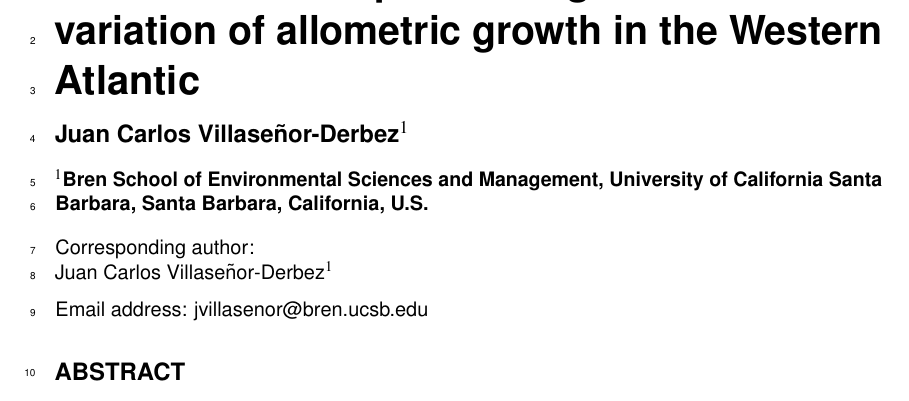
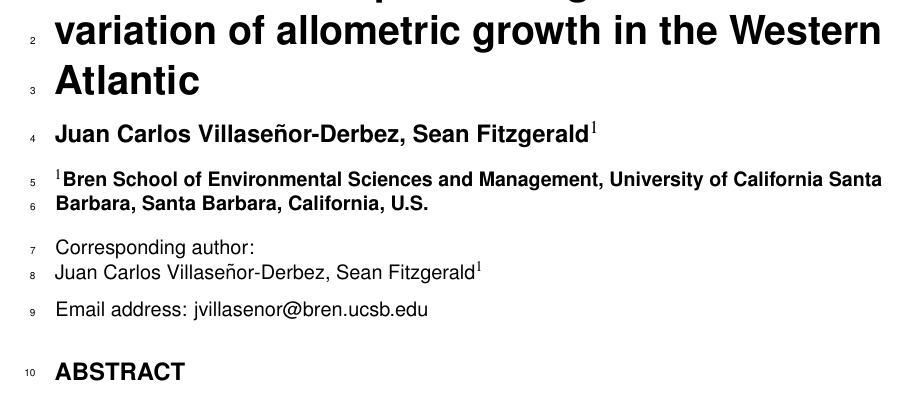
Before and after one commit to anakunz/lionfish_biometry, a LaTeX document (docs/Manuscript.tex): part of page 1 of 9, cut so that both start at the same text. Compiled offline with pdfLaTeX.

Commit message:
Added Sean's name to list of authors

```diff
--- a/docs/Manuscript.tex
+++ b/docs/Manuscript.tex
@@ -14,10 +14,10 @@
 \title{Invasive lionfish present region-wide variation of allometric growth in
 the Western Atlantic}
 
-\author[1]{Juan Carlos Villaseñor-Derbez}
+\author[1]{Juan Carlos Villaseñor-Derbez, Sean Fitzgerald}
 \affil[1]{Bren School of Environmental Sciences and Management, University of
 California Santa Barbara, Santa Barbara, California, U.S.}
-\corrauthor[1]{Juan Carlos Villaseñor-Derbez}{jvillasenor@bren.ucsb.edu}
+\corrauthor[1]{Juan Carlos Villaseñor-Derbez, Sean Fitzgerald}{jvillasenor@bren.ucsb.edu}
 
 % \keywords{Keyword1, Keyword2, Keyword3}
 
```
Also changed, not shown: docs/Manuscript.pdf, docs/Manuscript_files/figure-latex/unnamed-chunk-1-1.pdf, docs/Manuscript_files/figure-latex/unnamed-chunk-4-1.pdf, docs/Manuscript_files/figure-latex/unnamed-chunk-6-1.pdf, docs/Manuscript_files/figure-latex/unnamed-chunk-7-1.pdf, 1 other file.
